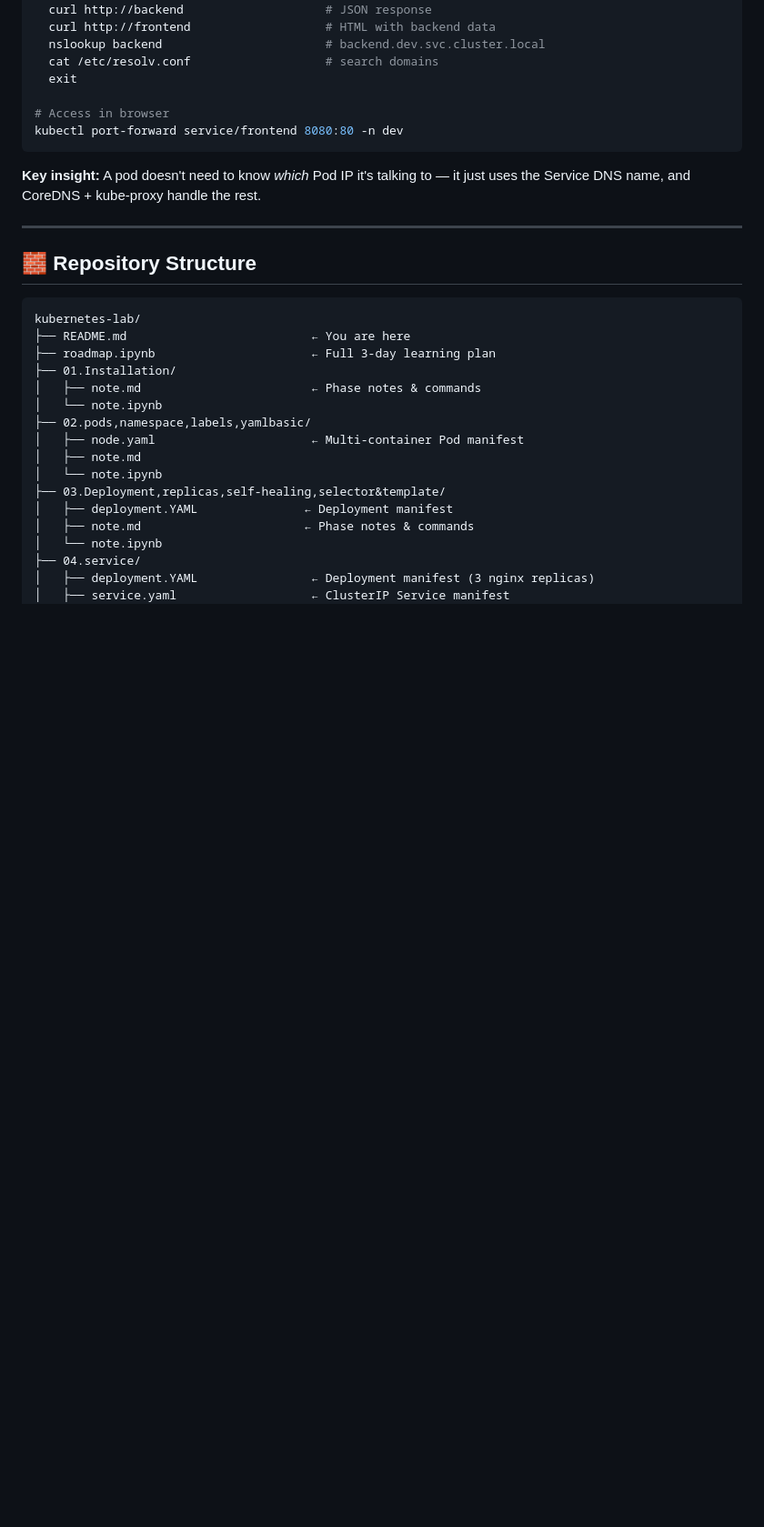
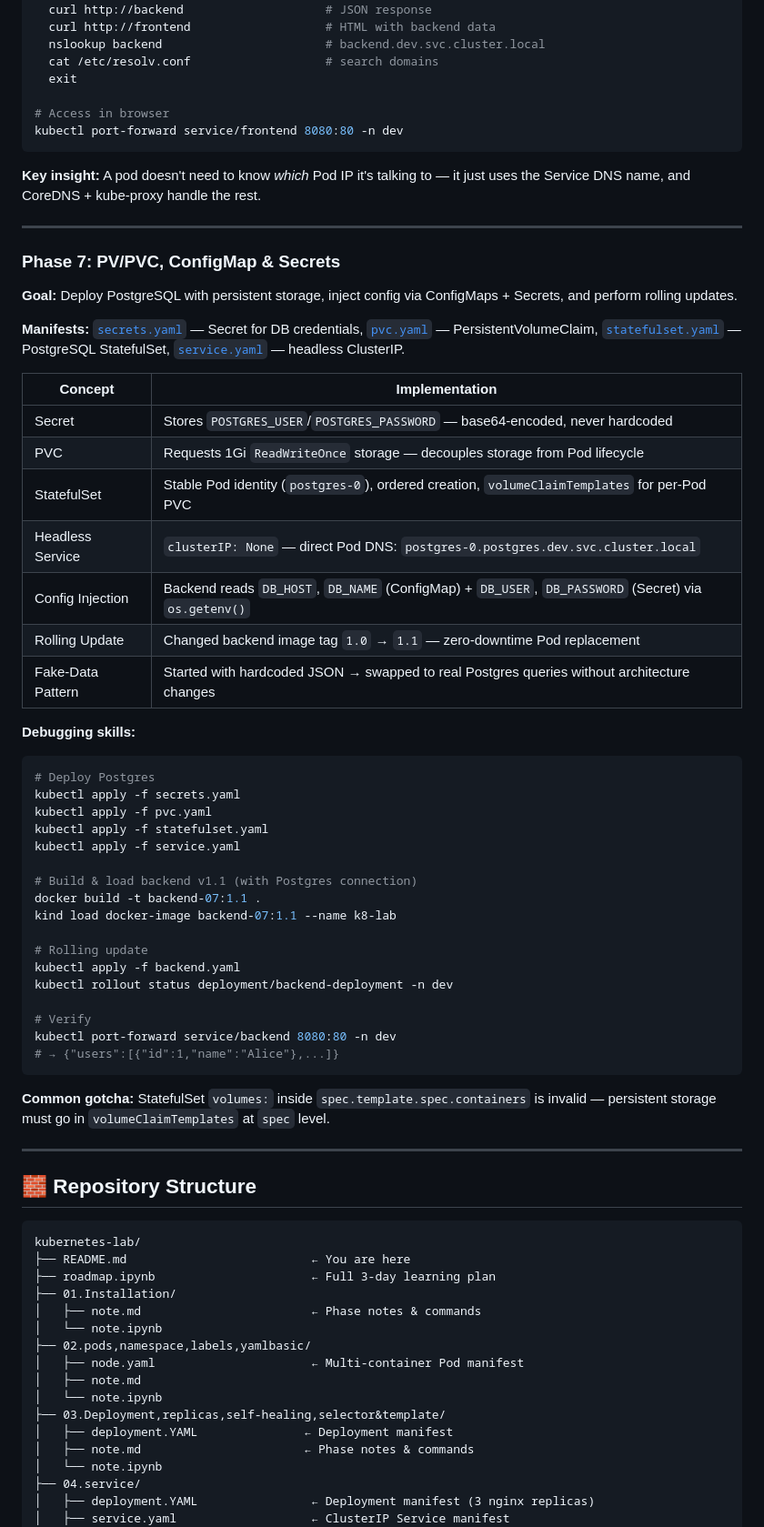
Before and after one commit to Aagaman-kc/kubernetes_lab, a Markdown page: README.md, the part around one of its changes. Shown at 91% size. Rendered like a GitHub page; blank space fills up the shorter version.

````diff
--- a/README.md
+++ b/README.md
@@ -253,6 +248,47 @@ kubectl port-forward service/frontend 8080:80 -n dev
 
 ---
 
+### Phase 7: PV/PVC, ConfigMap & Secrets
+
+**Goal:** Deploy PostgreSQL with persistent storage, inject config via ConfigMaps + Secrets, and perform rolling updates.
+
+**Manifests:** [`secrets.yaml`](07.pv,configmap,secrers/postgres/secrets.yaml) — Secret for DB credentials, [`pvc.yaml`](07.pv,configmap,secrers/postgres/pvc.yaml) — PersistentVolumeClaim, [`statefulset.yaml`](07.pv,configmap,secrers/postgres/statefulset.yaml) — PostgreSQL StatefulSet, [`service.yaml`](07.pv,configmap,secrers/postgres/service.yaml) — headless ClusterIP.
+
+| Concept | Implementation |
+|---------|---------------|
+| Secret | Stores `POSTGRES_USER`/`POSTGRES_PASSWORD` — base64-encoded, never hardcoded |
+| PVC | Requests 1Gi `ReadWriteOnce` storage — decouples storage from Pod lifecycle |
+| StatefulSet | Stable Pod identity (`postgres-0`), ordered creation, `volumeClaimTemplates` for per-Pod PVC |
+| Headless Service | `clusterIP: None` — direct Pod DNS: `postgres-0.postgres.dev.svc.cluster.local` |
+| Config Injection | Backend reads `DB_HOST`, `DB_NAME` (ConfigMap) + `DB_USER`, `DB_PASSWORD` (Secret) via `os.getenv()` |
+| Rolling Update | Changed backend image tag `1.0` → `1.1` — zero-downtime Pod replacement |
+| Fake-Data Pattern | Started with hardcoded JSON → swapped to real Postgres queries without architecture changes |
+
+**Debugging skills:**
+```bash
+# Deploy Postgres
+kubectl apply -f secrets.yaml
+kubectl apply -f pvc.yaml
+kubectl apply -f statefulset.yaml
+kubectl apply -f service.yaml
+
+# Build & load backend v1.1 (with Postgres connection)
+docker build -t backend-07:1.1 .
+kind load docker-image backend-07:1.1 --name k8-lab
+
+# Rolling update
+kubectl apply -f backend.yaml
+kubectl rollout status deployment/backend-deployment -n dev
+
+# Verify
+kubectl port-forward service/backend 8080:80 -n dev
+# → {"users":[{"id":1,"name":"Alice"},...]}
+```
+
+**Common gotcha:** StatefulSet `volumes:` inside `spec.template.spec.containers` is invalid — persistent storage must go in `volumeClaimTemplates` at `spec` level.
+
+---
+
 ## 🧱 Repository Structure
 
 ```
````
Also changed, not shown: other parts of README.md (+36 -17 lines).
